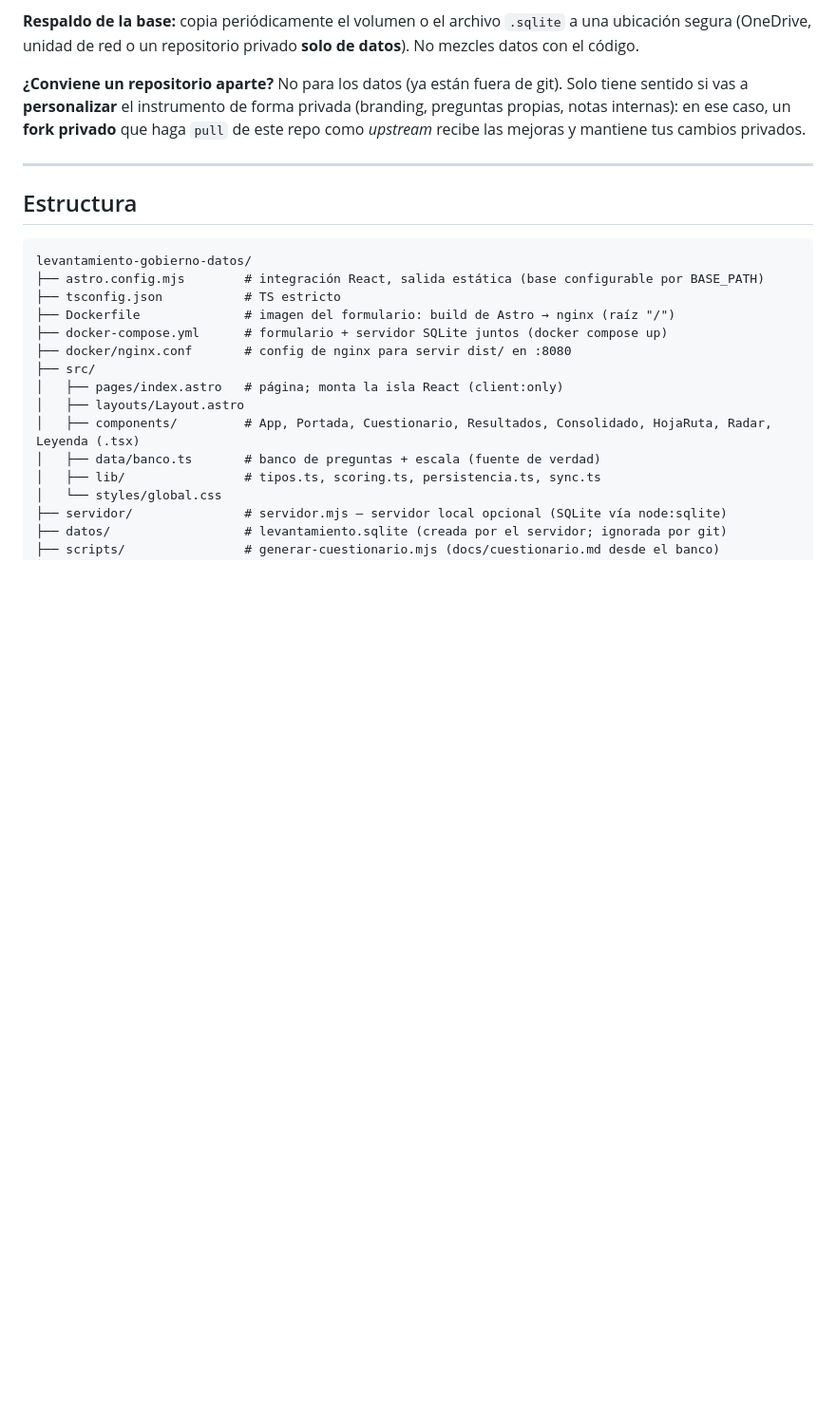
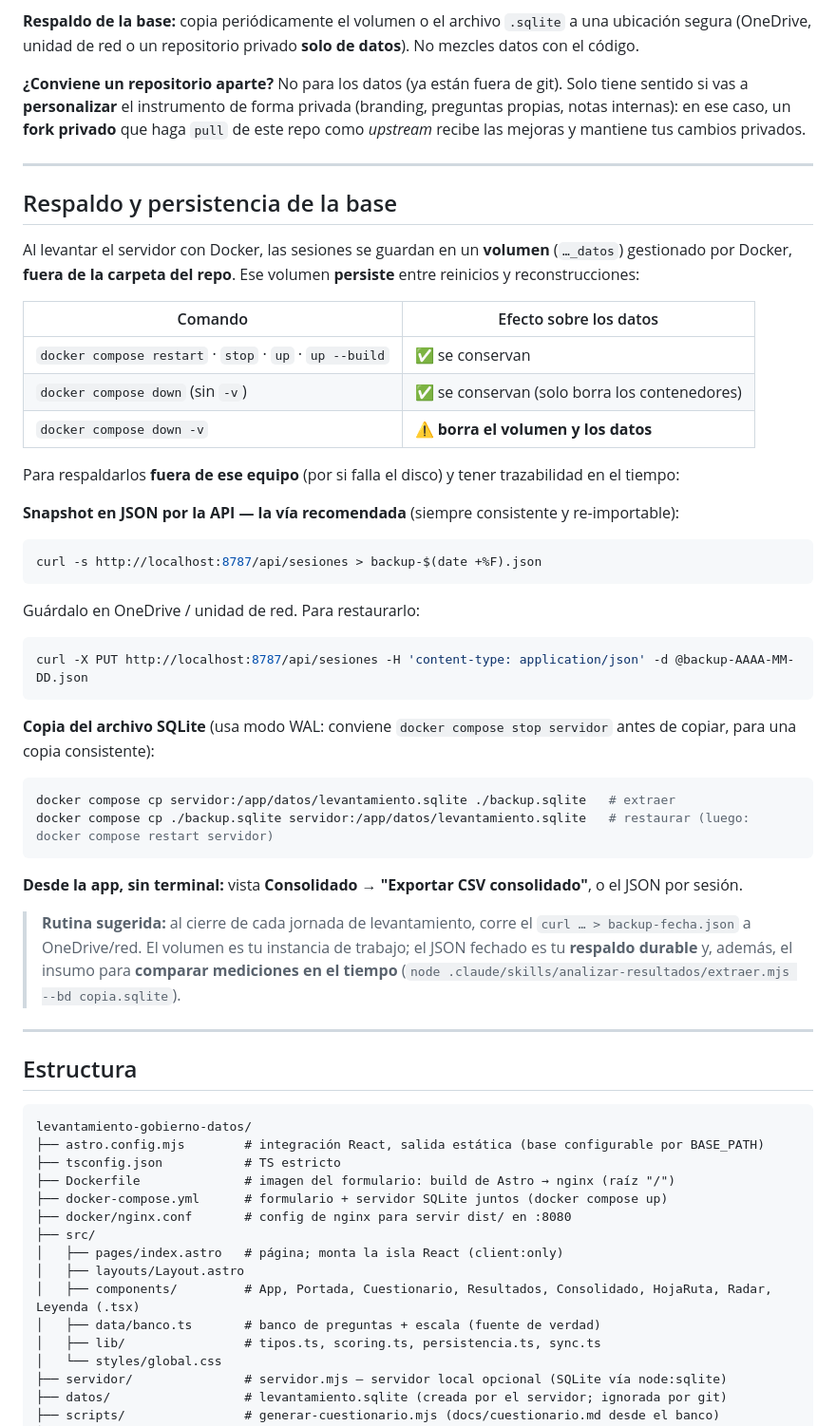
Before and after one commit to paulovillarroel/levantamiento-gobierno-datos, a Markdown page: README.md, the part around the change. Shown at 95% size. GitHub-like rendering; blank space fills up the shorter version.

Commit message:
docs: agregar sección de respaldo y persistencia de la base
Explica que el volumen Docker persiste entre reinicios/rebuilds (solo down -v
lo borra), y las vías de respaldo/restauración: snapshot JSON por la API
(recomendada), copia del .sqlite (con nota WAL) y export desde la app.

Co-Authored-By: Claude Opus 4.8 (1M context) <noreply@anthropic.com>

````diff
--- a/README.md
+++ b/README.md
@@ -201,6 +201,43 @@ Es decir, **generar datos ≠ subir datos**: la única forma de filtrar un dato
 
 ---
 
+## Respaldo y persistencia de la base
+
+Al levantar el servidor con Docker, las sesiones se guardan en un **volumen** (`…_datos`) gestionado por Docker, **fuera de la carpeta del repo**. Ese volumen **persiste** entre reinicios y reconstrucciones:
+
+| Comando | Efecto sobre los datos |
+|---|---|
+| `docker compose restart` · `stop` · `up` · `up --build` | ✅ se conservan |
+| `docker compose down` (sin `-v`) | ✅ se conservan (solo borra los contenedores) |
+| `docker compose down -v` | ⚠️ **borra el volumen y los datos** |
+
+Para respaldarlos **fuera de ese equipo** (por si falla el disco) y tener trazabilidad en el tiempo:
+
+**Snapshot en JSON por la API — la vía recomendada** (siempre consistente y re-importable):
+
+```bash
+curl -s http://localhost:8787/api/sesiones > backup-$(date +%F).json
+```
+
+Guárdalo en OneDrive / unidad de red. Para restaurarlo:
+
+```bash
+curl -X PUT http://localhost:8787/api/sesiones -H 'content-type: application/json' -d @backup-AAAA-MM-DD.json
+```
+
+**Copia del archivo SQLite** (usa modo WAL: conviene `docker compose stop servidor` antes de copiar, para una copia consistente):
+
+```bash
+docker compose cp servidor:/app/datos/levantamiento.sqlite ./backup.sqlite   # extraer
+docker compose cp ./backup.sqlite servidor:/app/datos/levantamiento.sqlite   # restaurar (luego: docker compose restart servidor)
+```
+
+**Desde la app, sin terminal:** vista **Consolidado → "Exportar CSV consolidado"**, o el JSON por sesión.
+
+> **Rutina sugerida:** al cierre de cada jornada de levantamiento, corre el `curl … > backup-fecha.json` a OneDrive/red. El volumen es tu instancia de trabajo; el JSON fechado es tu **respaldo durable** y, además, el insumo para **comparar mediciones en el tiempo** (`node .claude/skills/analizar-resultados/extraer.mjs --bd copia.sqlite`).
+
+---
+
 ## Estructura
 
 ```
````
